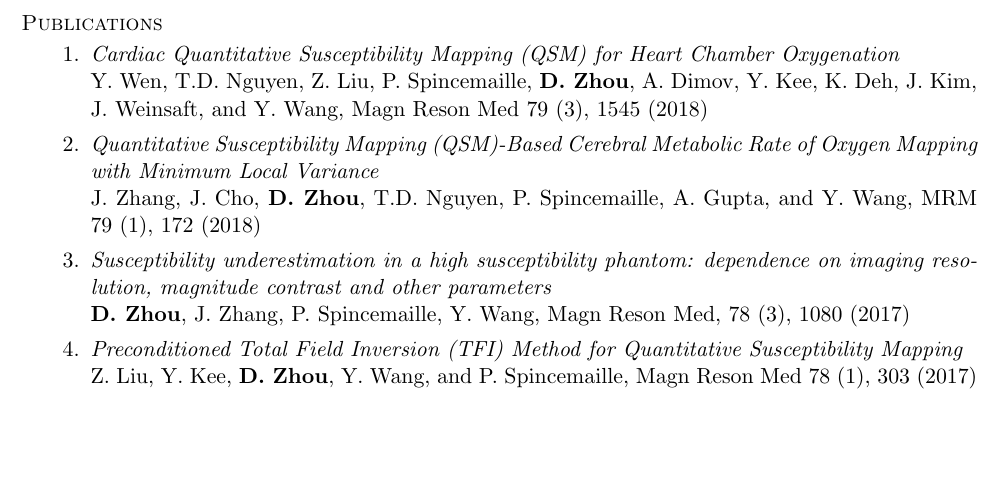
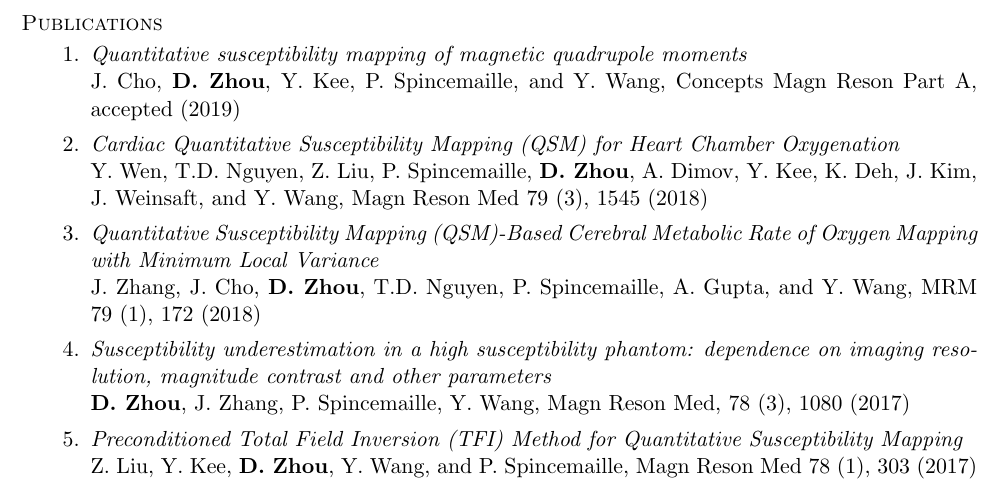
Before and after one commit to nosarthur/CV_resume, a LaTeX CV (base.tex): part of page 2 of 5, cut so that both start at the same text, the shorter picture padded with empty space. Compiled offline with pdfLaTeX.

Commit message:
add quadrupole paper

```diff
--- a/base.tex
+++ b/base.tex
@@ -146,6 +146,8 @@ Hui Han, Yi Wang, John Stager, Junghun Cho, and {\bf Dong Zhou}, pending
 
 \section{\sc Publications}
 \begin{enumerate}[leftmargin=-0.02in]
+\item{\em Quantitative susceptibility mapping of magnetic quadrupole moments}\\
+J. Cho, {\bf D. Zhou}, Y. Kee, P. Spincemaille, and Y. Wang, Concepts Magn Reson Part A, accepted (2019)
 \item{\em Cardiac Quantitative Susceptibility Mapping (QSM) for Heart Chamber Oxygenation}\\
 Y. Wen, T.D. Nguyen, Z. Liu, P. Spincemaille, {\bf D. Zhou}, A. Dimov, Y. Kee, K. Deh, J. Kim, J. Weinsaft, and Y. Wang, Magn Reson Med 79 (3), 1545 (2018)
 \item {\em Quantitative Susceptibility Mapping (QSM)-Based Cerebral Metabolic Rate of Oxygen Mapping with Minimum Local Variance }\\
```
Also changed, not shown: DongZHOU_CV.pdf, DongZHOU_resume.pdf.
